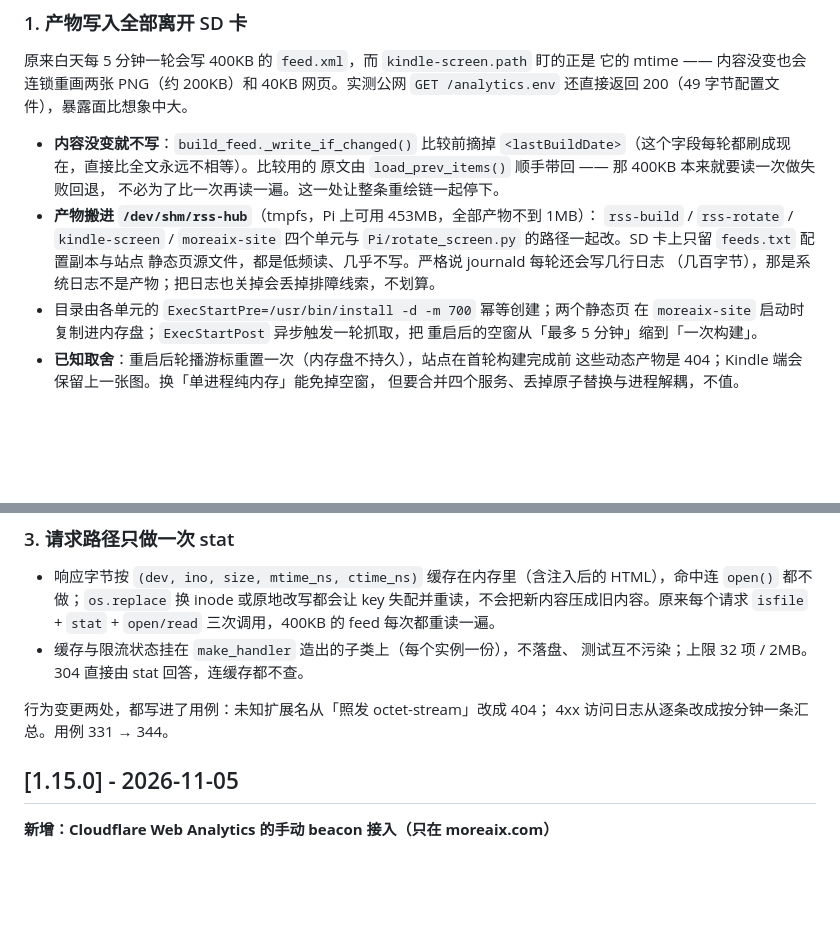
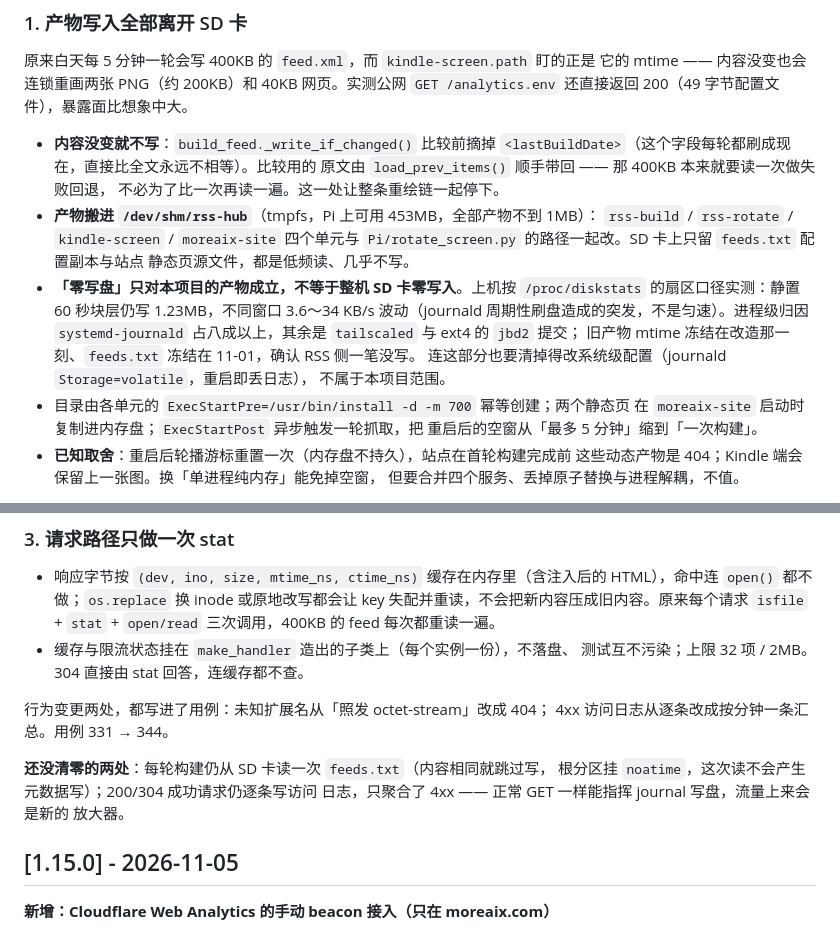
Before and after one commit to cheney-hub/rss-hub, a Markdown page: CHANGELOG.md, 2 parts joined by grey strips. GitHub-like rendering; blank space fills up the shorter version.

Commit message:
docs(changelog): 修正 1.16.0 对零写盘的低估，补实测口径与残留

```diff
--- a/CHANGELOG.md
+++ b/CHANGELOG.md
@@ -23,8 +23,14 @@
 - **产物搬进 `/dev/shm/rss-hub`**（tmpfs，Pi 上可用 453MB，全部产物不到 1MB）：
   `rss-build` / `rss-rotate` / `kindle-screen` / `moreaix-site` 四个单元与
   `Pi/rotate_screen.py` 的路径一起改。SD 卡上只留 `feeds.txt` 配置副本与站点
-  静态页源文件，都是低频读、几乎不写。严格说 journald 每轮还会写几行日志
-  （几百字节），那是系统日志不是产物；把日志也关掉会丢掉排障线索，不划算。
+  静态页源文件，都是低频读、几乎不写。
+- **「零写盘」只对本项目的产物成立，不等于整机 SD 卡零写入**。上机按
+  `/proc/diskstats` 的扇区口径实测：静置 60 秒块层仍写 1.23MB，不同窗口
+  3.6～34 KB/s 波动（journald 周期性刷盘造成的突发，不是匀速）。进程级归因
+  `systemd-journald` 占八成以上，其余是 `tailscaled` 与 ext4 的 `jbd2` 提交；
+  旧产物 mtime 冻结在改造那一刻、`feeds.txt` 冻结在 11-01，确认 RSS 侧一笔没写。
+  连这部分也要清掉得改系统级配置（journald `Storage=volatile`，重启即丢日志），
+  不属于本项目范围。
 - 目录由各单元的 `ExecStartPre=/usr/bin/install -d -m 700` 幂等创建；两个静态页
   在 `moreaix-site` 启动时复制进内存盘；`ExecStartPost` 异步触发一轮抓取，把
   重启后的空窗从「最多 5 分钟」缩到「一次构建」。
@@ -57,6 +63,11 @@
 
 行为变更两处，都写进了用例：未知扩展名从「照发 octet-stream」改成 404；
 4xx 访问日志从逐条改成按分钟一条汇总。用例 331 → 344。
+
+**还没清零的两处**：每轮构建仍从 SD 卡读一次 `feeds.txt`（内容相同就跳过写，
+根分区挂 `noatime`，这次读不会产生元数据写）；200/304 成功请求仍逐条写访问
+日志，只聚合了 4xx —— 正常 GET 一样能指挥 journal 写盘，流量上来会是新的
+放大器。
 
 ## [1.15.0] - 2026-11-05
 
```
